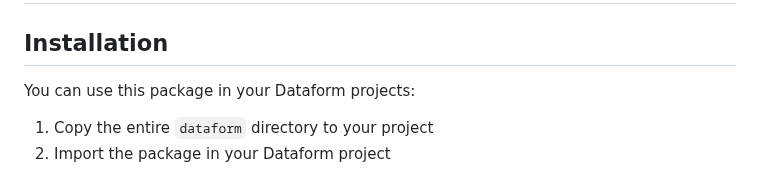
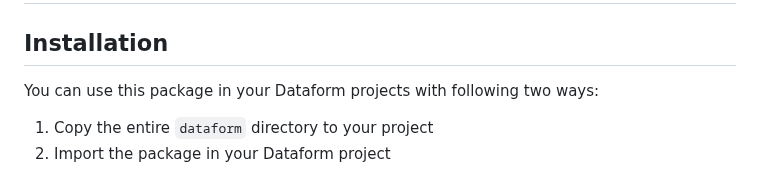
Before and after one commit to erictt/bq-cost-monitor, a Markdown page: dataform/README.md, the part around the change. GitHub-like rendering.

```diff
--- a/dataform/README.md
+++ b/dataform/README.md
@@ -2,7 +2,7 @@
 
 ## Installation
 
-You can use this package in your Dataform projects:
+You can use this package in your Dataform projects with following two ways:
 
 1. Copy the entire `dataform` directory to your project
 2. Import the package in your Dataform project
```
Also changed, not shown: README.md (+0 -27 lines).
